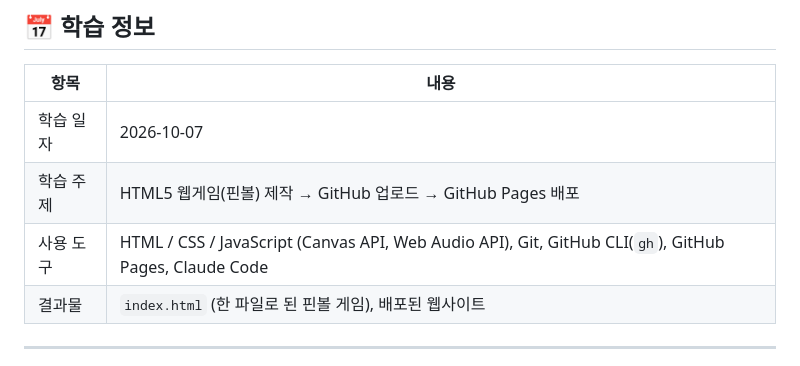
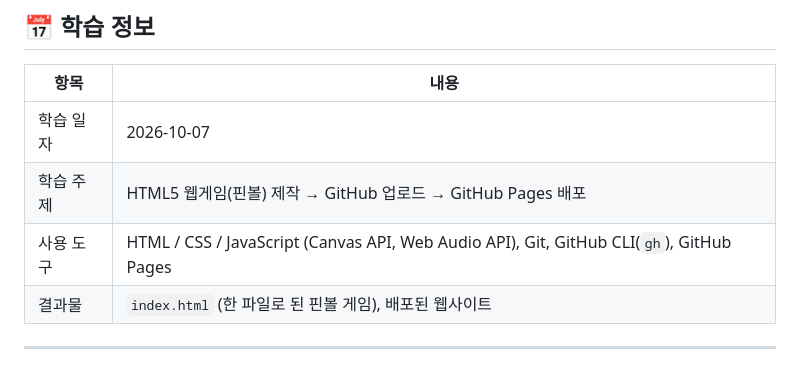
Before and after one commit to leesm3528-netizen/pinball, a Markdown page: README.md, the part around the change. Rendered like a GitHub page.

Commit message:
문서 소개 문구 정리

```diff
--- a/README.md
+++ b/README.md
@@ -10,7 +10,7 @@
 |---|---|
 | 학습 일자 | 2026-10-07 |
 | 학습 주제 | HTML5 웹게임(핀볼) 제작 → GitHub 업로드 → GitHub Pages 배포 |
-| 사용 도구 | HTML / CSS / JavaScript (Canvas API, Web Audio API), Git, GitHub CLI(`gh`), GitHub Pages, Claude Code |
+| 사용 도구 | HTML / CSS / JavaScript (Canvas API, Web Audio API), Git, GitHub CLI(`gh`), GitHub Pages |
 | 결과물 | `index.html` (한 파일로 된 핀볼 게임), 배포된 웹사이트 |
 
 ---
```
